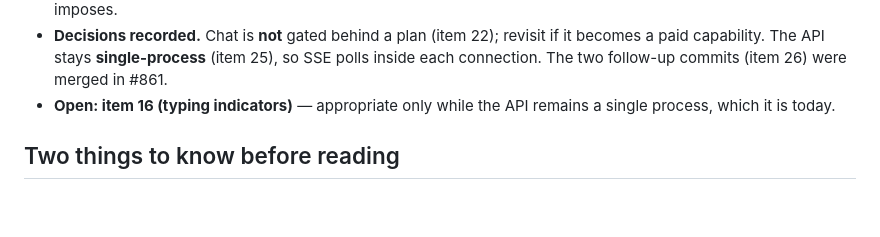
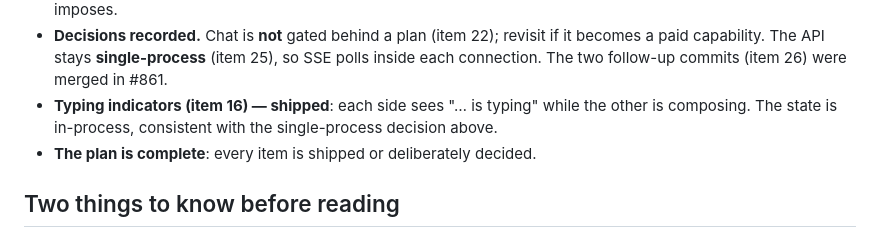
Before and after one commit to somvannda/chmabapos, a Markdown page: docs/storefront-chat-improvements.md, the part around the change. Drawn GitHub-style; blank space fills up the shorter version.

Commit message:
docs: typing indicators shipped; the plan is complete

```diff
--- a/docs/storefront-chat-improvements.md
+++ b/docs/storefront-chat-improvements.md
@@ -50,8 +50,10 @@ here.
   it becomes a paid capability. The API stays **single-process** (item 25), so SSE
   polls inside each connection. The two follow-up commits (item 26) were merged in
   #861.
-- **Open: item 16 (typing indicators)** — appropriate only while the API remains a
-  single process, which it is today.
+- **Typing indicators (item 16) — shipped**: each side sees "… is typing" while the
+  other is composing. The state is in-process, consistent with the single-process
+  decision above.
+- **The plan is complete**: every item is shipped or deliberately decided.
 
 ## Two things to know before reading
 
```
